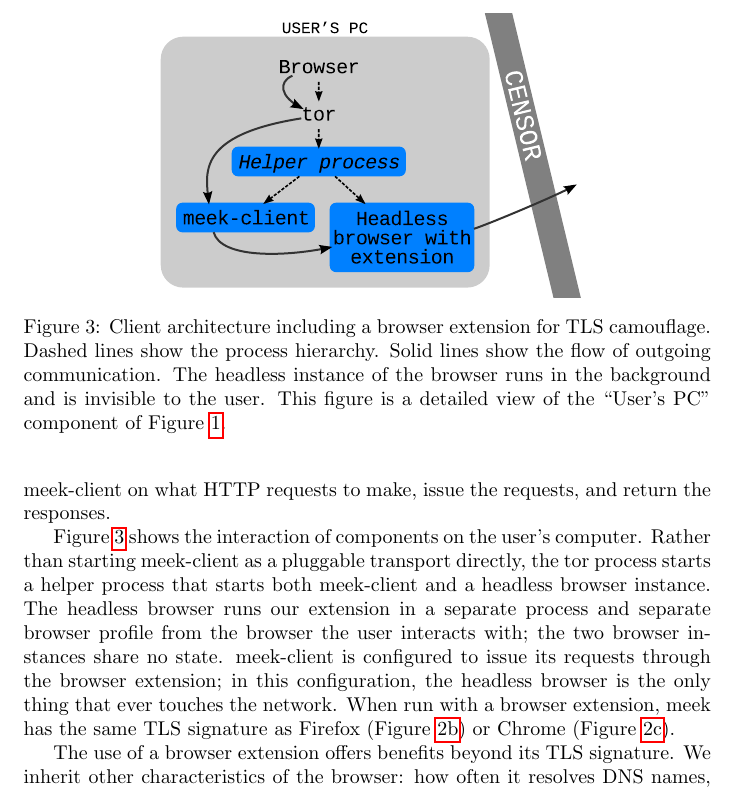
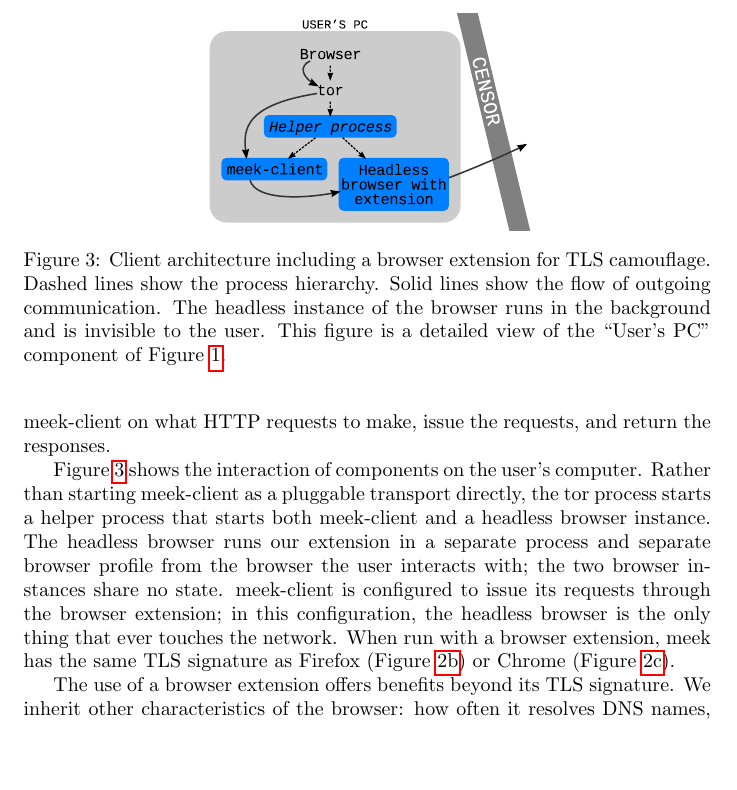
Before and after one commit to oxtoacart/cs261n, a LaTeX paper (docs/meek.tex): part of page 10 of 20, cut so that both start at the same text, the shorter picture padded with empty space. Compiled offline with pdfLaTeX.

Commit message:
Ensmallen extension diagram.

```diff
--- a/docs/meek.tex
+++ b/docs/meek.tex
@@ -565,7 +565,7 @@ issue the requests, and return the responses.
 
 \begin{figure}
 \centering
-\includegraphics{browser-architecture}
+\includegraphics[height=1.5in]{browser-architecture}
 \caption{
 Client architecture including a browser extension for TLS camouflage.
 Dashed lines show the process hierarchy.
```
